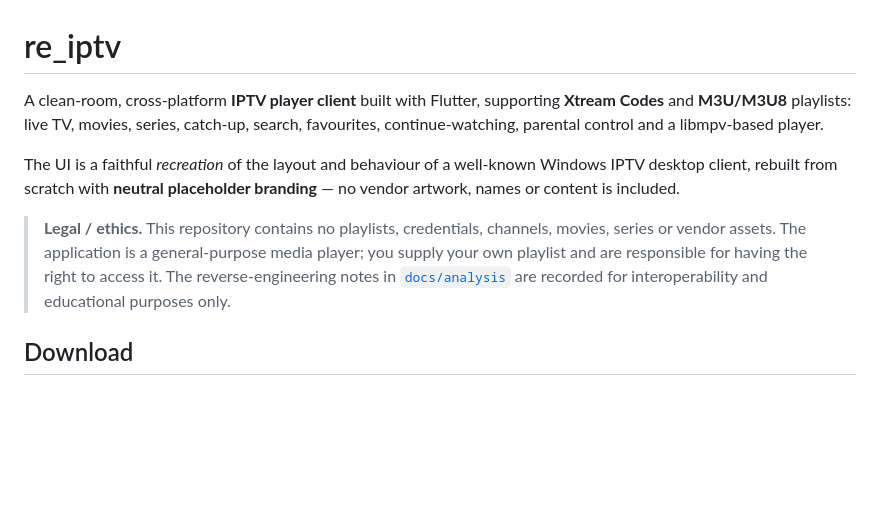
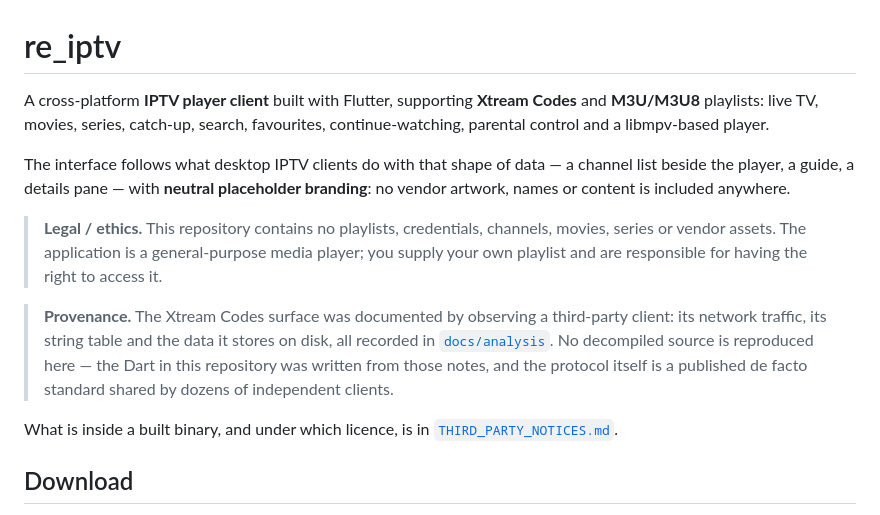
Before and after one commit to BrunoPostai/re_iptv, a Markdown page: README.md, the part around the change. Rendered like a GitHub page; blank space fills up the shorter version.

```diff
--- a/README.md
+++ b/README.md
@@ -1,18 +1,27 @@
 # re_iptv
 
-A clean-room, cross-platform **IPTV player client** built with Flutter, supporting
+A cross-platform **IPTV player client** built with Flutter, supporting
 **Xtream Codes** and **M3U/M3U8** playlists: live TV, movies, series, catch-up,
 search, favourites, continue-watching, parental control and a libmpv-based player.
 
-The UI is a faithful *recreation* of the layout and behaviour of a well-known
-Windows IPTV desktop client, rebuilt from scratch with **neutral placeholder
-branding** — no vendor artwork, names or content is included.
+The interface follows what desktop IPTV clients do with that shape of data — a
+channel list beside the player, a guide, a details pane — with **neutral
+placeholder branding**: no vendor artwork, names or content is included anywhere.
 
 > **Legal / ethics.** This repository contains no playlists, credentials, channels,
 > movies, series or vendor assets. The application is a general-purpose media
 > player; you supply your own playlist and are responsible for having the right to
-> access it. The reverse-engineering notes in [`docs/analysis`](docs/analysis) are
-> recorded for interoperability and educational purposes only.
+> access it.
+
+> **Provenance.** The Xtream Codes surface was documented by observing a
+> third-party client: its network traffic, its string table and the data it stores
+> on disk, all recorded in [`docs/analysis`](docs/analysis). No decompiled source
+> is reproduced here — the Dart in this repository was written from those notes,
+> and the protocol itself is a published de facto standard shared by dozens of
+> independent clients.
+
+What is inside a built binary, and under which licence, is in
+[`THIRD_PARTY_NOTICES.md`](THIRD_PARTY_NOTICES.md).
 
 ## Download
 
```
Also changed, not shown: THIRD_PARTY_NOTICES.md (added, +45 -0 lines), TODO.md (+7 -7 lines).
